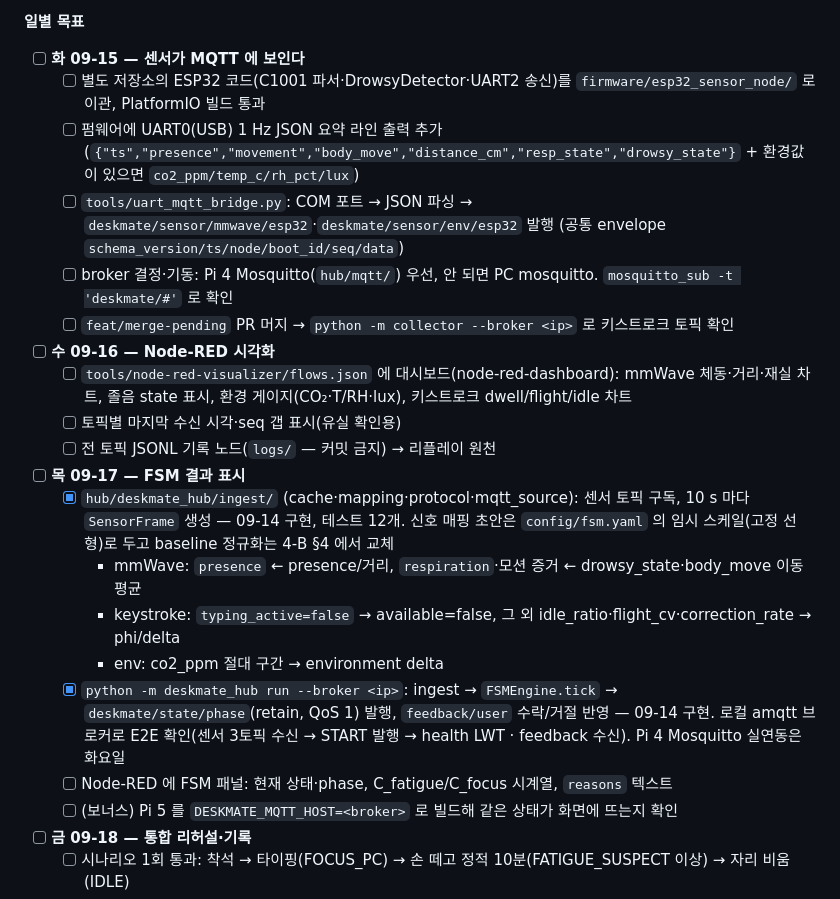
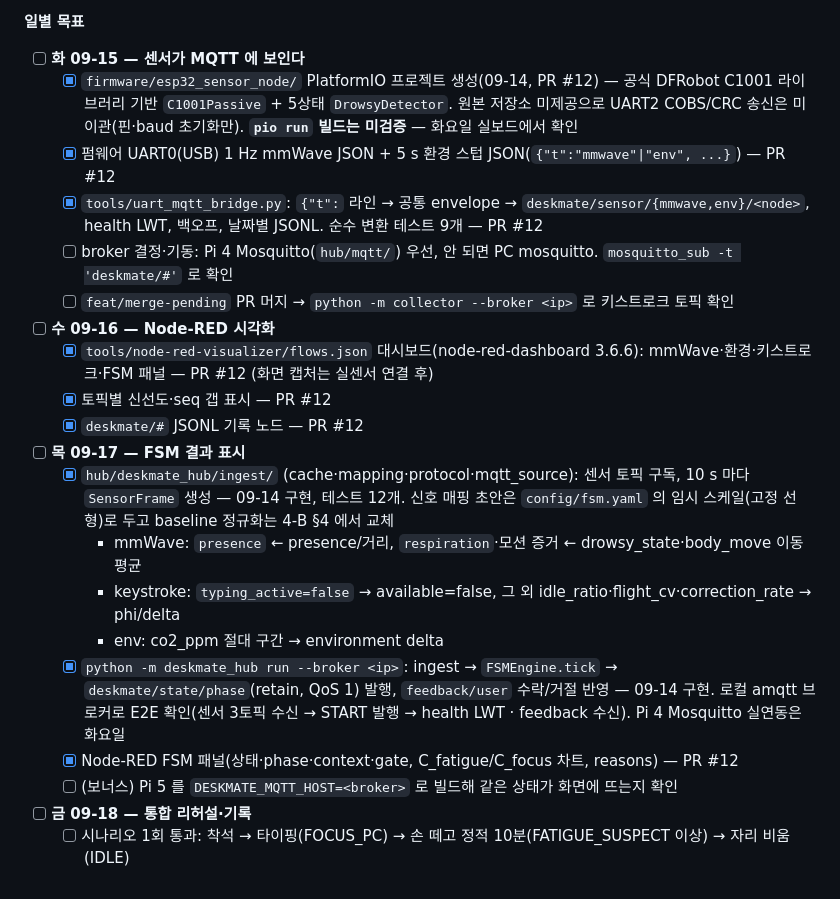
Before and after one commit to ddkk0714/2026ESWContest_smart_TEAMMATE, a Markdown page: docs/roadmap.md, the part around the change. Drawn GitHub-style.

```diff
--- a/docs/roadmap.md
+++ b/docs/roadmap.md
@@ -101,22 +101,22 @@ MQTT ──► Node-RED (PC)  : 센서 차트·게이지 + FSM 상태 패널
 **일별 목표**
 
 - [ ] **화 09-15 — 센서가 MQTT 에 보인다**
-  - [ ] 별도 저장소의 ESP32 코드(C1001 파서·DrowsyDetector·UART2 송신)를 `firmware/esp32_sensor_node/` 로 이관, PlatformIO 빌드 통과
-  - [ ] 펌웨어에 UART0(USB) 1 Hz JSON 요약 라인 출력 추가 (`{"ts","presence","movement","body_move","distance_cm","resp_state","drowsy_state"}` + 환경값이 있으면 `co2_ppm/temp_c/rh_pct/lux`)
-  - [ ] `tools/uart_mqtt_bridge.py`: COM 포트 → JSON 파싱 → `deskmate/sensor/mmwave/esp32`·`deskmate/sensor/env/esp32` 발행 (공통 envelope `schema_version/ts/node/boot_id/seq/data`)
+  - [x] `firmware/esp32_sensor_node/` PlatformIO 프로젝트 생성(09-14, PR #12) — 공식 DFRobot C1001 라이브러리 기반 `C1001Passive` + 5상태 `DrowsyDetector`. 원본 저장소 미제공으로 UART2 COBS/CRC 송신은 미이관(핀·baud 초기화만). **`pio run` 빌드는 미검증** — 화요일 실보드에서 확인
+  - [x] 펌웨어 UART0(USB) 1 Hz mmWave JSON + 5 s 환경 스텁 JSON(`{"t":"mmwave"|"env", ...}`) — PR #12
+  - [x] `tools/uart_mqtt_bridge.py`: `{"t":` 라인 → 공통 envelope → `deskmate/sensor/{mmwave,env}/<node>`, health LWT, 백오프, 날짜별 JSONL. 순수 변환 테스트 9개 — PR #12
   - [ ] broker 결정·기동: Pi 4 Mosquitto(`hub/mqtt/`) 우선, 안 되면 PC mosquitto. `mosquitto_sub -t 'deskmate/#'` 로 확인
   - [ ] `feat/merge-pending` PR 머지 → `python -m collector --broker <ip>` 로 키스트로크 토픽 확인
 - [ ] **수 09-16 — Node-RED 시각화**
-  - [ ] `tools/node-red-visualizer/flows.json` 에 대시보드(node-red-dashboard): mmWave 체동·거리·재실 차트, 졸음 state 표시, 환경 게이지(CO₂·T/RH·lux), 키스트로크 dwell/flight/idle 차트
-  - [ ] 토픽별 마지막 수신 시각·seq 갭 표시(유실 확인용)
-  - [ ] 전 토픽 JSONL 기록 노드(`logs/` — 커밋 금지) → 리플레이 원천
+  - [x] `tools/node-red-visualizer/flows.json` 대시보드(node-red-dashboard 3.6.6): mmWave·환경·키스트로크·FSM 패널 — PR #12 (화면 캡처는 실센서 연결 후)
+  - [x] 토픽별 신선도·seq 갭 표시 — PR #12
+  - [x] `deskmate/#` JSONL 기록 노드 — PR #12
 - [ ] **목 09-17 — FSM 결과 표시**
   - [x] `hub/deskmate_hub/ingest/` (cache·mapping·protocol·mqtt_source): 센서 토픽 구독, 10 s 마다 `SensorFrame` 생성 — 09-14 구현, 테스트 12개. 신호 매핑 초안은 `config/fsm.yaml` 의 임시 스케일(고정 선형)로 두고 baseline 정규화는 4-B §4 에서 교체
     - mmWave: `presence` ← presence/거리, `respiration`·모션 증거 ← drowsy_state·body_move 이동평균
     - keystroke: `typing_active=false` → available=false, 그 외 idle_ratio·flight_cv·correction_rate → phi/delta
     - env: co2_ppm 절대 구간 → environment delta
   - [x] `python -m deskmate_hub run --broker <ip>`: ingest → `FSMEngine.tick` → `deskmate/state/phase`(retain, QoS 1) 발행, `feedback/user` 수락/거절 반영 — 09-14 구현. 로컬 amqtt 브로커로 E2E 확인(센서 3토픽 수신 → START 발행 → health LWT · feedback 수신). Pi 4 Mosquitto 실연동은 화요일
-  - [ ] Node-RED 에 FSM 패널: 현재 상태·phase, C_fatigue/C_focus 시계열, `reasons` 텍스트
+  - [x] Node-RED FSM 패널(상태·phase·context·gate, C_fatigue/C_focus 차트, reasons) — PR #12
   - [ ] (보너스) Pi 5 를 `DESKMATE_MQTT_HOST=<broker>` 로 빌드해 같은 상태가 화면에 뜨는지 확인
 - [ ] **금 09-18 — 통합 리허설·기록**
   - [ ] 시나리오 1회 통과: 착석 → 타이핑(FOCUS_PC) → 손 떼고 정적 10분(FATIGUE_SUSPECT 이상) → 자리 비움(IDLE)
```
Also changed, not shown: CLAUDE.md (+2 -2 lines).
